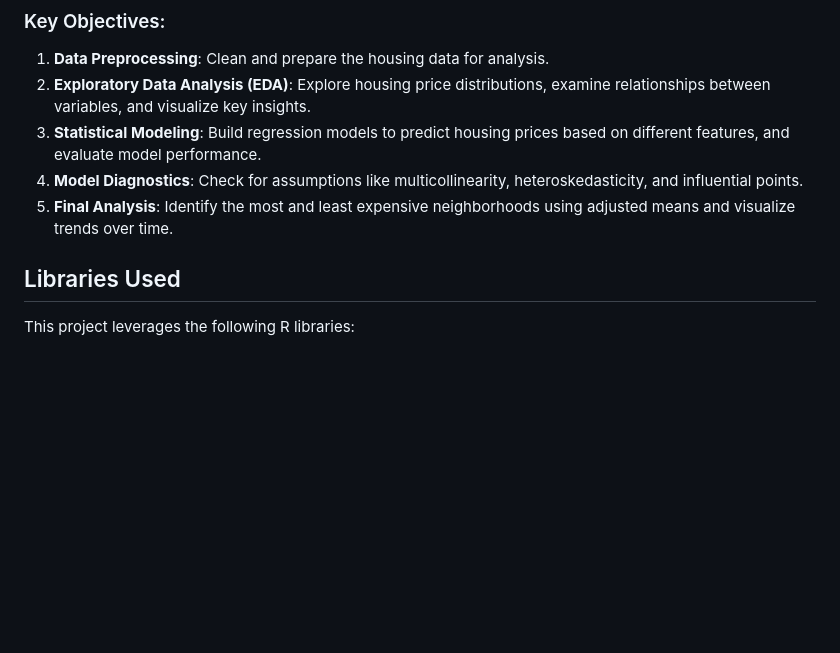
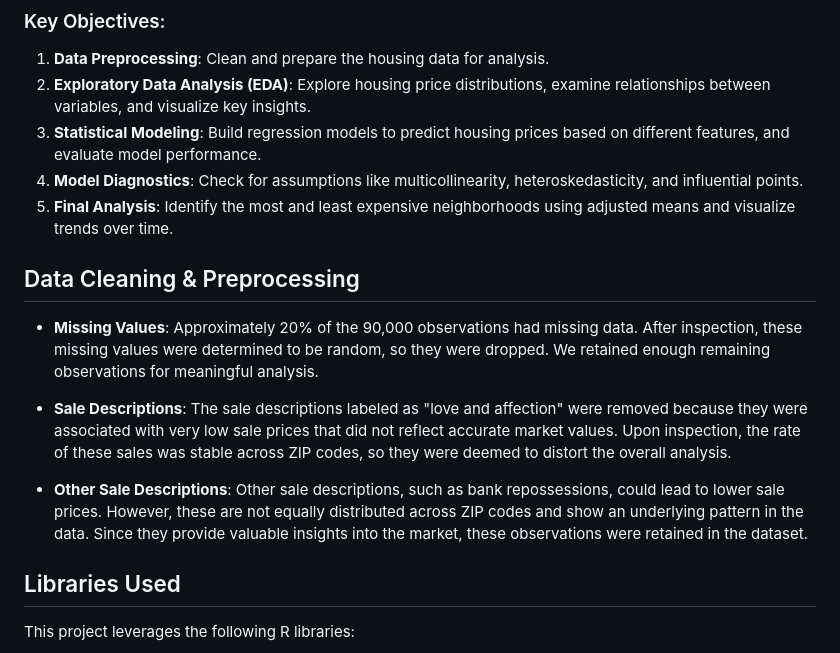
Before and after one commit to RoryQo/PGH-Neighborhood-Parcel-Price-Research, a Markdown page: README.md, the part around the change. Drawn GitHub-style; blank space fills up the shorter version.

```diff
--- a/README.md
+++ b/README.md
@@ -10,6 +10,14 @@ This project analyzes and models housing prices in Pittsburgh, with a focus on i
 3. **Statistical Modeling**: Build regression models to predict housing prices based on different features, and evaluate model performance.
 4. **Model Diagnostics**: Check for assumptions like multicollinearity, heteroskedasticity, and influential points.
 5. **Final Analysis**: Identify the most and least expensive neighborhoods using adjusted means and visualize trends over time.
+
+## Data Cleaning & Preprocessing
+
+- **Missing Values**: Approximately 20% of the 90,000 observations had missing data. After inspection, these missing values were determined to be random, so they were dropped. We retained enough remaining observations for meaningful analysis.
+
+- **Sale Descriptions**: The sale descriptions labeled as "love and affection" were removed because they were associated with very low sale prices that did not reflect accurate market values. Upon inspection, the rate of these sales was stable across ZIP codes, so they were deemed to distort the overall analysis.
+
+- **Other Sale Descriptions**: Other sale descriptions, such as bank repossessions, could lead to lower sale prices. However, these are not equally distributed across ZIP codes and show an underlying pattern in the data. Since they provide valuable insights into the market, these observations were retained in the dataset.
 
 ## Libraries Used
 
```
